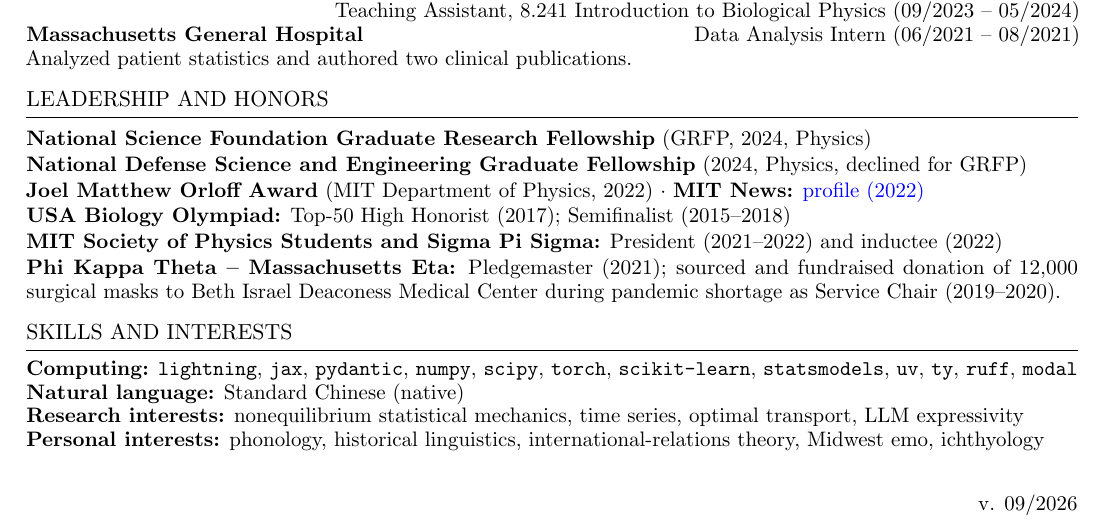
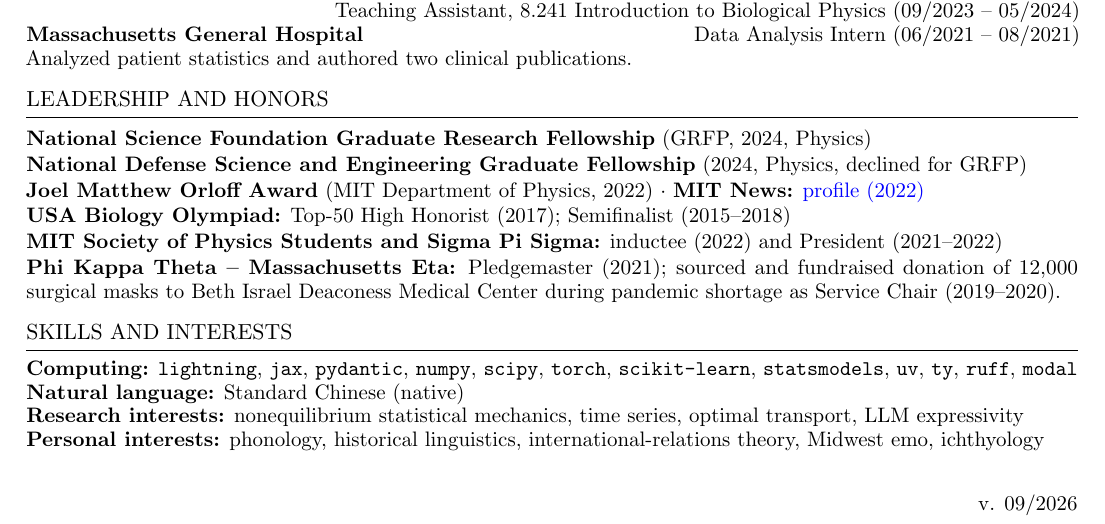
Before and after one commit to cjoshliu/cjoshliu-resume, a LaTeX CV (cjoshliu-resume.tex): part of the page, cut so that both start at the same text. Compiled offline with pdfLaTeX.

```diff
--- a/cjoshliu-resume.tex
+++ b/cjoshliu-resume.tex
@@ -86,7 +86,7 @@
 \textbf{National Defense Science and Engineering Graduate Fellowship} (2024, Physics, declined for GRFP)\par
 \textbf{Joel Matthew Orloff Award} (MIT Department of Physics, 2022) $\cdot$ \textbf{MIT News:} \href{https://news.mit.edu/2022/physics-gut-brain-health-chih-wei-joshua-liu-0603}{profile (2022)}\par
 \textbf{USA Biology Olympiad:} Top-50 High Honorist (2017); Semifinalist (2015--2018)\par
-\textbf{MIT Society of Physics Students and Sigma Pi Sigma:} President (2021--2022) and inductee (2022)\par
+\textbf{MIT Society of Physics Students and Sigma Pi Sigma:} inductee (2022) and President (2021--2022)\par
 \textbf{Phi Kappa Theta -- Massachusetts Eta:} Pledgemaster (2021); sourced and fundraised donation of 12,000 surgical masks to Beth Israel Deaconess Medical Center during pandemic shortage as Service Chair (2019--2020).
 \par\endgroup
 
```
Also changed, not shown: cjoshliu-resume.pdf.
